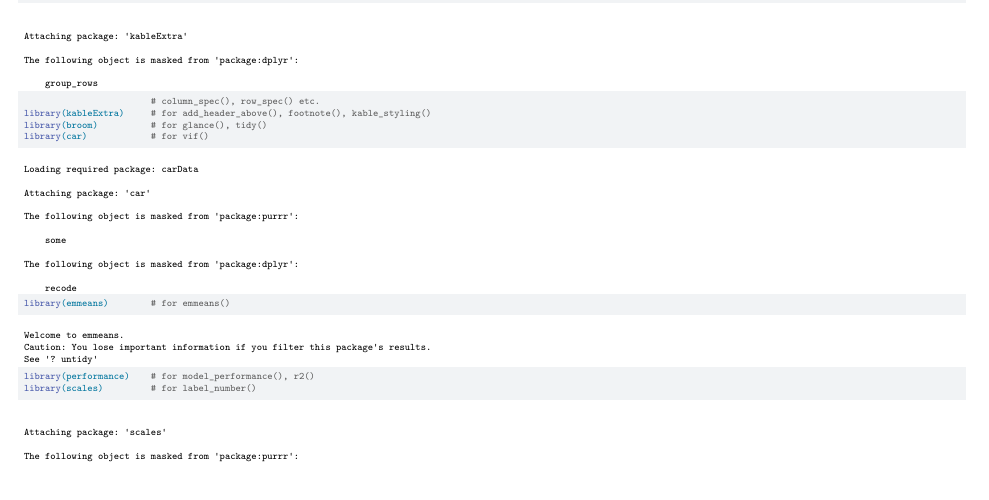
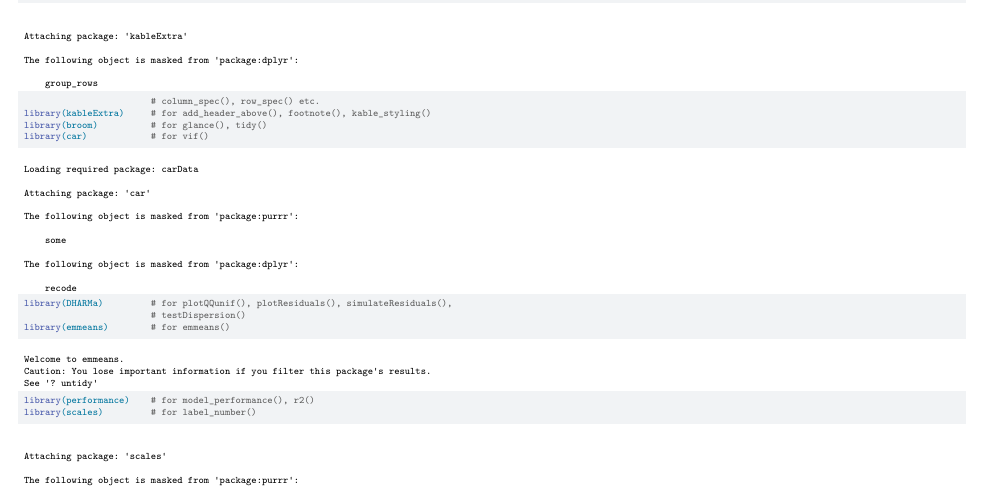
Before and after one commit to sjpierce/SANETPA, a Quarto document (scripts/SR_Model.qmd): part of page 3 of 19, cut so that both start at the same text. Rendered offline with R 4.5, knitr and Pandoc in place of Quarto, then LaTeX, with nearby package versions; some code elsewhere in the file could not run offline.

Commit message:
Load more R packages.

```diff
--- a/scripts/SR_Model.qmd
+++ b/scripts/SR_Model.qmd
@@ -219,6 +219,8 @@ library(kableExtra)     # for kable_styling(), add_header_above(),
 library(kableExtra)     # for add_header_above(), footnote(), kable_styling()
 library(broom)          # for glance(), tidy()
 library(car)            # for vif()
+library(DHARMa)         # for plotQQunif(), plotResiduals(), simulateResiduals(),
+                        # testDispersion()
 library(emmeans)        # for emmeans()
 library(performance)    # for model_performance(), r2()
 library(scales)         # for label_number()
```
